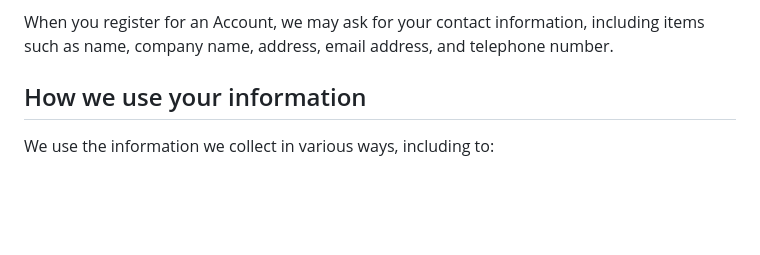
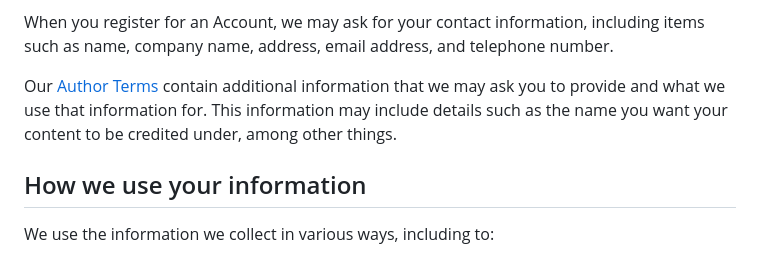
Before and after one commit to MoldyMacaroniX/dashword.net, a Markdown page: _src/pages/privacy-policy.md, the part around the change. Rendered like a GitHub page; blank space fills up the shorter version.

```diff
--- a/_src/pages/privacy-policy.md
+++ b/_src/pages/privacy-policy.md
@@ -24,6 +24,7 @@ hideSidebar: true
 <p>The personal information that you are asked to provide, and the reasons why you are asked to provide it, will be made clear to you at the point we ask you to provide your personal information.</p>
 <p>If you contact us directly, we may receive additional information about you such as your name, email address, phone number, the contents of the message and/or attachments you may send us, and any other information you may choose to provide.</p>
 <p>When you register for an Account, we may ask for your contact information, including items such as name, company name, address, email address, and telephone number.</p>
+<p>Our <a href="/author-terms/">Author Terms</a> contain additional information that we may ask you to provide and what we use that information for. This information may include details such as the name you want your content to be credited under, among other things.</p>
 
 <h2>How we use your information</h2>
 
```
Also changed, not shown: _src/pages/author-terms.md (+4 -1 lines).
